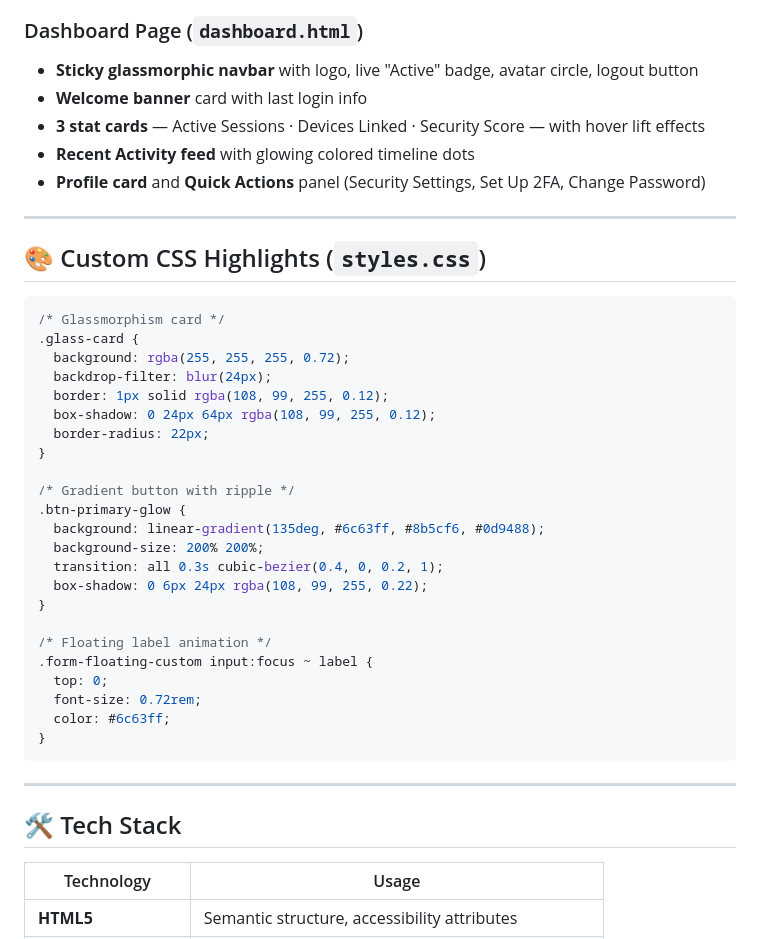
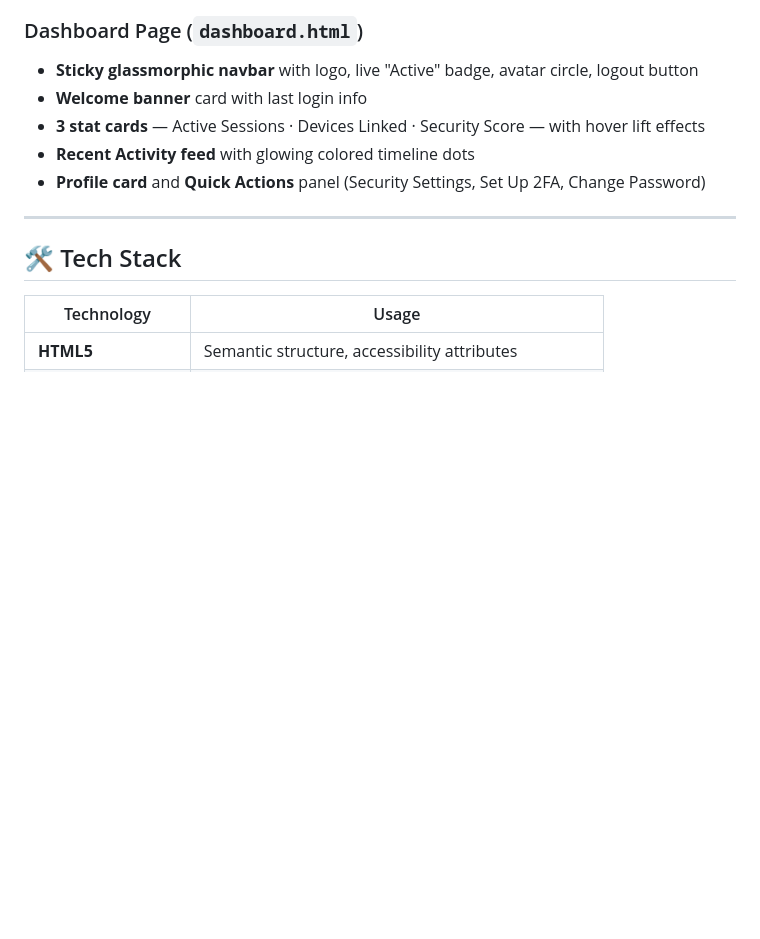
Before and after one commit to Srinidhimadhu/authflow-ui, a Markdown page: README.md, the part around the change. GitHub-like rendering; blank space fills up the shorter version.

````diff
--- a/README.md
+++ b/README.md
@@ -83,35 +83,6 @@ A visually stunning, modern **Authentication System UI** built with **HTML5**, *
 
 ---
 
-## 🎨 Custom CSS Highlights (`styles.css`)
-
-```css
-/* Glassmorphism card */
-.glass-card {
-  background: rgba(255, 255, 255, 0.72);
-  backdrop-filter: blur(24px);
-  border: 1px solid rgba(108, 99, 255, 0.12);
-  box-shadow: 0 24px 64px rgba(108, 99, 255, 0.12);
-  border-radius: 22px;
-}
-
-/* Gradient button with ripple */
-.btn-primary-glow {
-  background: linear-gradient(135deg, #6c63ff, #8b5cf6, #0d9488);
-  background-size: 200% 200%;
-  transition: all 0.3s cubic-bezier(0.4, 0, 0.2, 1);
-  box-shadow: 0 6px 24px rgba(108, 99, 255, 0.22);
-}
-
-/* Floating label animation */
-.form-floating-custom input:focus ~ label {
-  top: 0;
-  font-size: 0.72rem;
-  color: #6c63ff;
-}
-```
-
----
 
 ## 🛠️ Tech Stack
 
````
